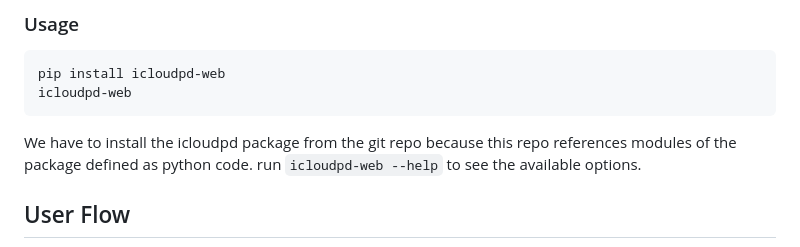
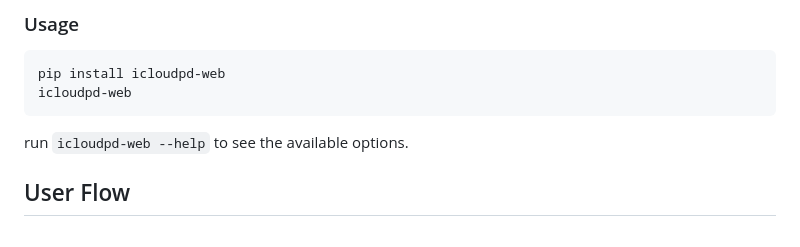
Before and after one commit to AirswitchAsa/icloudpd-web, a Markdown page: README.md, the part around the change. Rendered like a GitHub page.

````diff
--- a/README.md
+++ b/README.md
@@ -23,7 +23,6 @@ The application is available on pypi and requires python 3.12 or later.
 pip install icloudpd-web
 icloudpd-web
 ```
-We have to install the icloudpd package from the git repo because this repo references modules of the package defined as python code.
 run `icloudpd-web --help` to see the available options.
 
 ## User Flow
````
